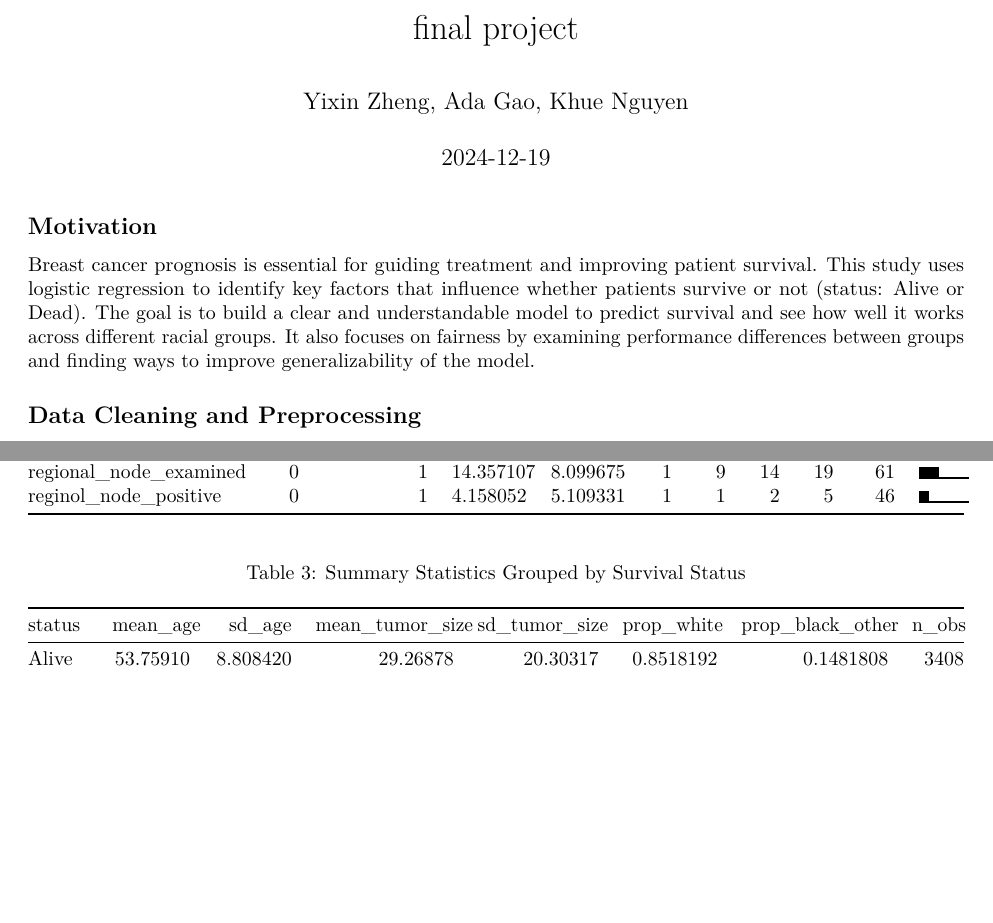
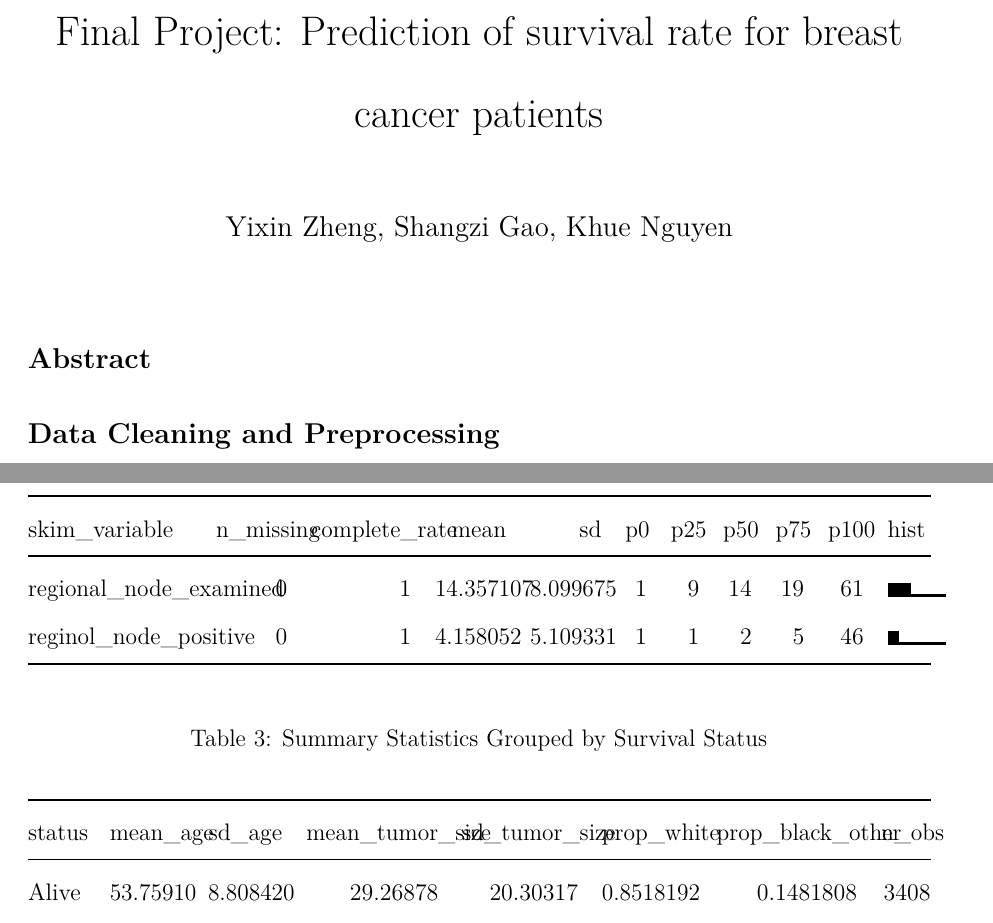
Before and after one commit to Yixin-Zheng/p8130_finalproject, an R Markdown document (final project.Rmd): two parts of pages 1 and 7 of 28 before the commit and two parts of pages 1 and 12 of 44 after it, joined at a grey line, cut at the place of the change, the shorter picture padded with empty space. Rendered offline with R 4.5, knitr and Pandoc, then LaTeX, with nearby package versions; some code elsewhere in the file could not run offline; column names are cleaned by a stand-in for the janitor package.

Commit message:
header options

````diff
--- a/final project.Rmd
+++ b/final project.Rmd
@@ -1,7 +1,8 @@
 ---
-title: "final project"
-author: "Yixin Zheng, Ada Gao, Khue Nguyen"
-date: "`r Sys.Date()`"
-output: pdf_document
+title: "Final Project: Prediction of survival rate for breast cancer patients"
+author: "Yixin Zheng, Shangzi Gao, Khue Nguyen"
+output:
+  pdf_document:
+fontsize: 12pt
+geometry: a4paper, margin=1in
 header-includes:
-   - \DeclareUnicodeCharacter{2581}{\rule{0.5em}{0.1em}} % U+2581 as a small horizontal line
@@ -32,15 +36,8 @@ library(pROC)
 library(knitr)
 ```
 
-## Motivation
+## Abstract
 
-Breast cancer prognosis is essential for guiding treatment and improving
-patient survival. This study uses logistic regression to identify key
-factors that influence whether patients survive or not (status: Alive or
-Dead). The goal is to build a clear and understandable model to predict
-survival and see how well it works across different racial groups. It
-also focuses on fairness by examining performance differences between
-groups and finding ways to improve generalizability of the model.
 
 ## Data Cleaning and Preprocessing
 
````
Also changed, not shown: final project.Rmd (9 more changed lines), 2 other files.
